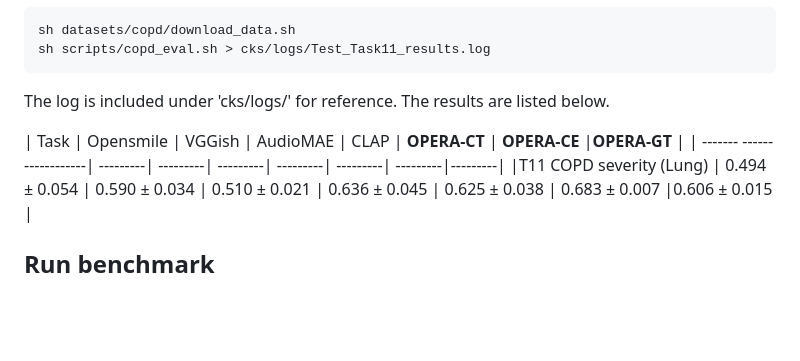
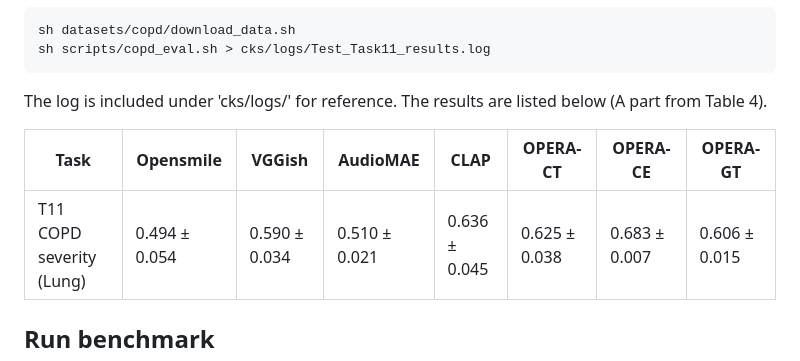
Before and after one commit to evelyn0414/OPERA, a Markdown page: README.md, the part around the change. Rendered like a GitHub page; blank space fills up the shorter version.

````diff
--- a/README.md
+++ b/README.md
@@ -86,10 +86,10 @@ Run example of one task:
 sh datasets/copd/download_data.sh
 sh scripts/copd_eval.sh > cks/logs/Test_Task11_results.log
 ```
-The log is included under 'cks/logs/' for reference. The results are listed below.
+The log is included under 'cks/logs/' for reference. The results are listed below (A part from Table 4).
 
 | Task                       | Opensmile     | VGGish       | AudioMAE      | CLAP  | **OPERA-CT** |     **OPERA-CE**  |**OPERA-GT**   |
-| ------- ------------------| ---------| ---------| ---------| ---------| ---------| ---------|---------|
+| ---------------------------| ---------| ---------| ---------| ---------| ---------| ---------|---------|
 |T11  COPD severity (Lung)   | 0.494 ± 0.054 | 0.590 ± 0.034 | 0.510 ± 0.021 | 0.636 ± 0.045   | 0.625 ± 0.038 | 0.683 ± 0.007 |0.606 ± 0.015   |
 
 ## Run benchmark
````
